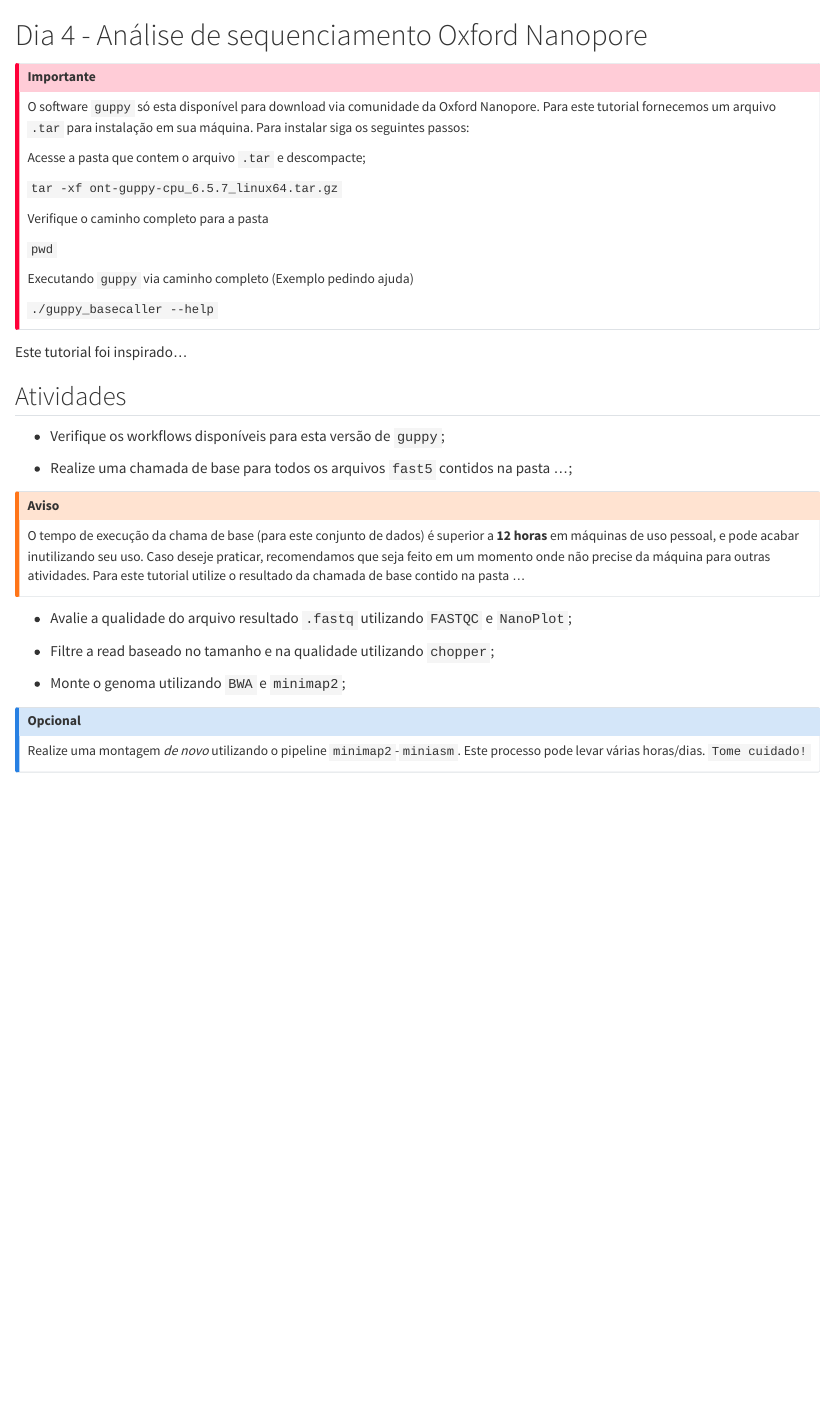
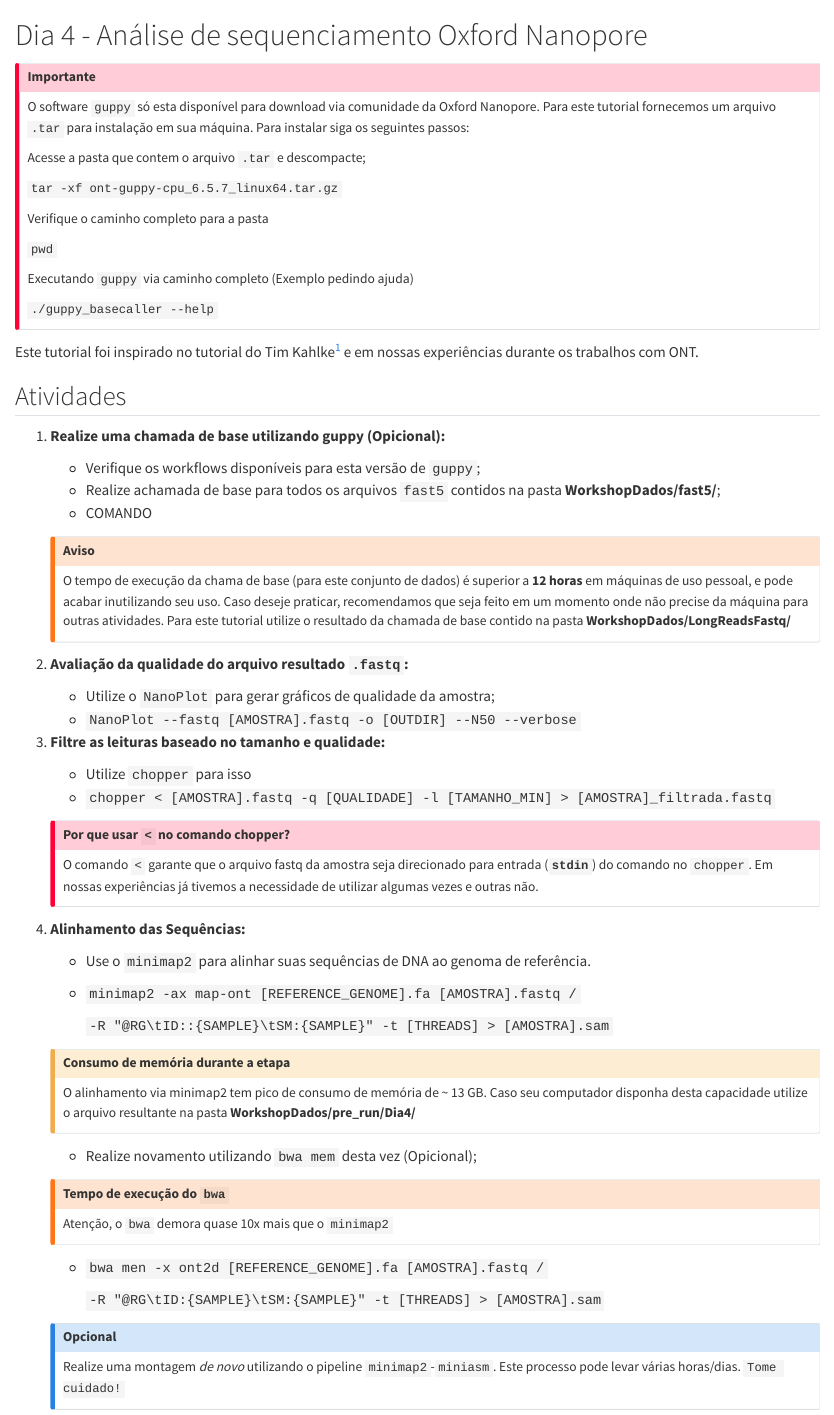
Before and after one commit to marceelrf/QuartoBook, a Quarto document (ONT.qmd): the page in a window 1100 px wide, from its top. Rendered offline with R 4.5, knitr and Pandoc in place of Quarto, with nearby package versions.

Commit message:
update 21012012

```diff
--- a/ONT.qmd
+++ b/ONT.qmd
@@ -18,28 +18,67 @@ Executando `guppy` via caminho completo (Exemplo pedindo ajuda)
 `./guppy_basecaller --help`
 :::
 
-Este tutorial foi inspirado...
+Este tutorial foi inspirado no tutorial do Tim Kahlke[^ont-1] e em nossas experiências durante os trabalhos com ONT.
+
+[^ont-1]:  https://timkahlke.github.io/LongRead_tutorials/
 
 ## Atividades
 
--   Verifique os workflows disponíveis para esta versão de `guppy`;
+1.  **Realize uma chamada de base utilizando guppy (Opicional):**
 
--   Realize uma chamada de base para todos os arquivos `fast5` contidos na pasta ...;
+    -   Verifique os workflows disponíveis para esta versão de `guppy`;
+    -   Realize achamada de base para todos os arquivos `fast5` contidos na pasta **WorkshopDados/fast5/**;
+    -   COMANDO
 
-::: callout-warning
-## Aviso
+    ::: callout-warning
+    ## Aviso
 
-O tempo de execução da chama de base (para este conjunto de dados) é superior a **12 horas** em máquinas de uso pessoal, e pode acabar inutilizando seu uso. Caso deseje praticar, recomendamos que seja feito em um momento onde não precise da máquina para outras atividades. Para este tutorial utilize o resultado da chamada de base contido na pasta ...
-:::
+    O tempo de execução da chama de base (para este conjunto de dados) é superior a **12 horas** em máquinas de uso pessoal, e pode acabar inutilizando seu uso. Caso deseje praticar, recomendamos que seja feito em um momento onde não precise da máquina para outras atividades. Para este tutorial utilize o resultado da chamada de base contido na pasta **WorkshopDados/LongReadsFastq/**
+    :::
 
--   Avalie a qualidade do arquivo resultado `.fastq` utilizando `FASTQC` e `NanoPlot`;
+2.  **Avaliação da qualidade do arquivo resultado `.fastq`:**
 
--   Filtre a read baseado no tamanho e na qualidade utilizando `chopper`;
+    -   Utilize o `NanoPlot` para gerar gráficos de qualidade da amostra;
+    -   `NanoPlot --fastq [AMOSTRA].fastq -o [OUTDIR] --N50 --verbose`
 
--   Monte o genoma utilizando `BWA` e `minimap2`;
+3.  **Filtre as leituras baseado no tamanho e qualidade:**
 
-::: {.callout-note collapse="true" icon="false"}
-## Opcional
+    -   Utilize `chopper` para isso
+    -   `chopper < [AMOSTRA].fastq -q [QUALIDADE] -l [TAMANHO_MIN] > [AMOSTRA]_filtrada.fastq`
 
-Realize uma montagem *de novo* utilizando o pipeline `minimap2`-`miniasm`. Este processo pode levar várias horas/dias. `Tome cuidado!`
-:::
+    ::: {.callout-important collapse="true"}
+    ## Por que usar `<` no comando chopper?
+
+    O comando `<` garante que o arquivo fastq da amostra seja direcionado para entrada (**`stdin`**) do comando no `chopper`. Em nossas experiências já tivemos a necessidade de utilizar algumas vezes e outras não.
+    :::
+
+4.  **Alinhamento das Sequências:**
+
+    -   Use o `minimap2` para alinhar suas sequências de DNA ao genoma de referência.
+
+    -   `minimap2 -ax map-ont [REFERENCE_GENOME].fa [AMOSTRA].fastq /`
+
+        `-R "@RG\tID::{SAMPLE}\tSM:{SAMPLE}" -t [THREADS] > [AMOSTRA].sam`
+
+    ::: callout-caution
+    ## Consumo de memória durante a etapa
+
+    O alinhamento via minimap2 tem pico de consumo de memória de \~ 13 GB. Caso seu computador disponha desta capacidade utilize o arquivo resultante na pasta **WorkshopDados/pre_run/Dia4/**
+    :::
+
+    -   Realize novamento utilizando `bwa mem` desta vez (Opicional);
+
+    ::: callout-warning
+    ## Tempo de execução do `bwa`
+
+    Atenção, o `bwa` demora quase 10x mais que o `minimap2`
+    :::
+
+    -   `bwa men -x ont2d [REFERENCE_GENOME].fa [AMOSTRA].fastq /`
+
+        `-R "@RG\tID:{SAMPLE}\tSM:{SAMPLE}" -t [THREADS] > [AMOSTRA].sam`
+
+    ::: {.callout-note collapse="true" icon="false"}
+    ## Opcional
+
+    Realize uma montagem *de novo* utilizando o pipeline `minimap2`-`miniasm`. Este processo pode levar várias horas/dias. `Tome cuidado!`
```
Also changed, not shown: genotipagem.qmd (+1 -1 lines), index.qmd (+1 -1 lines), sequenciamento.qmd (+0 -17 lines), ONT.qmd (29 more changed lines), 6 other files.
